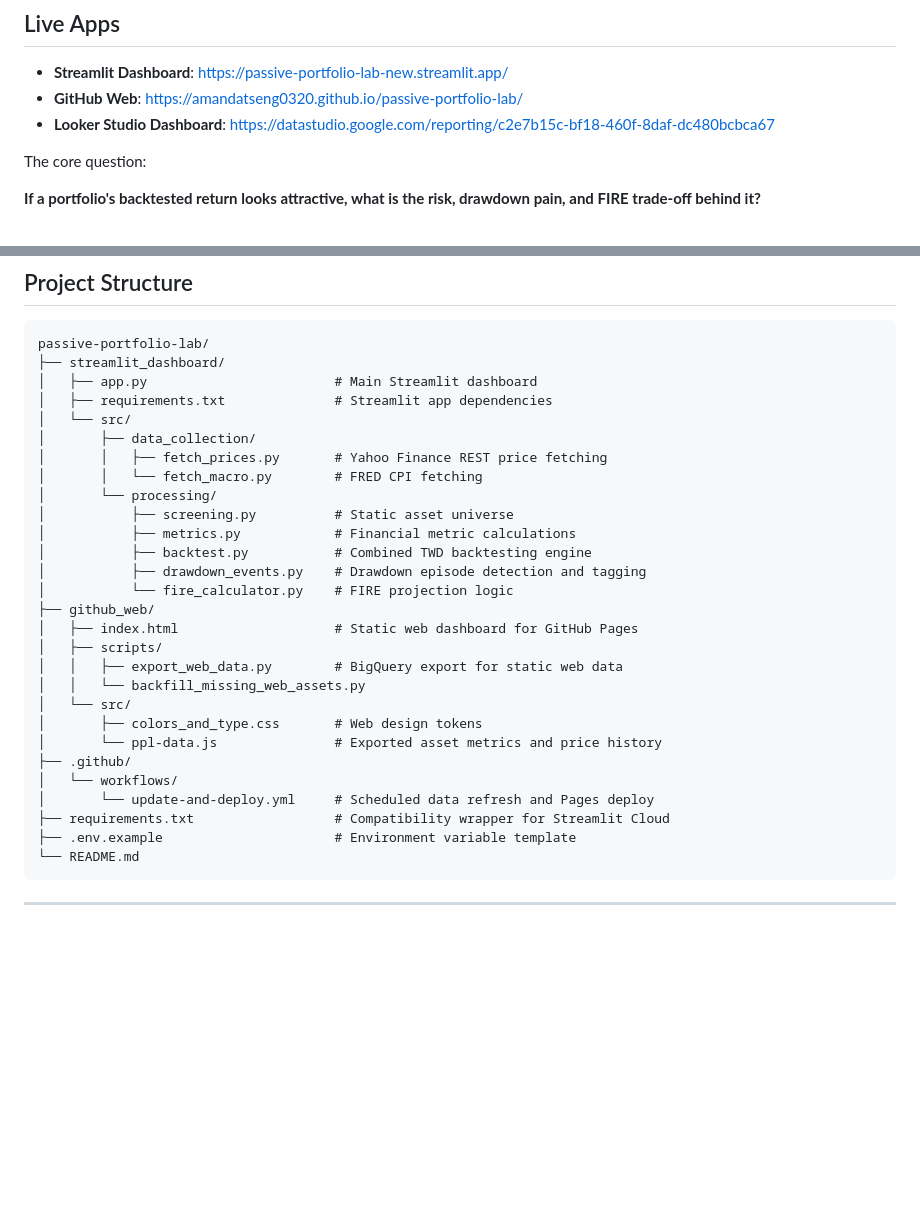
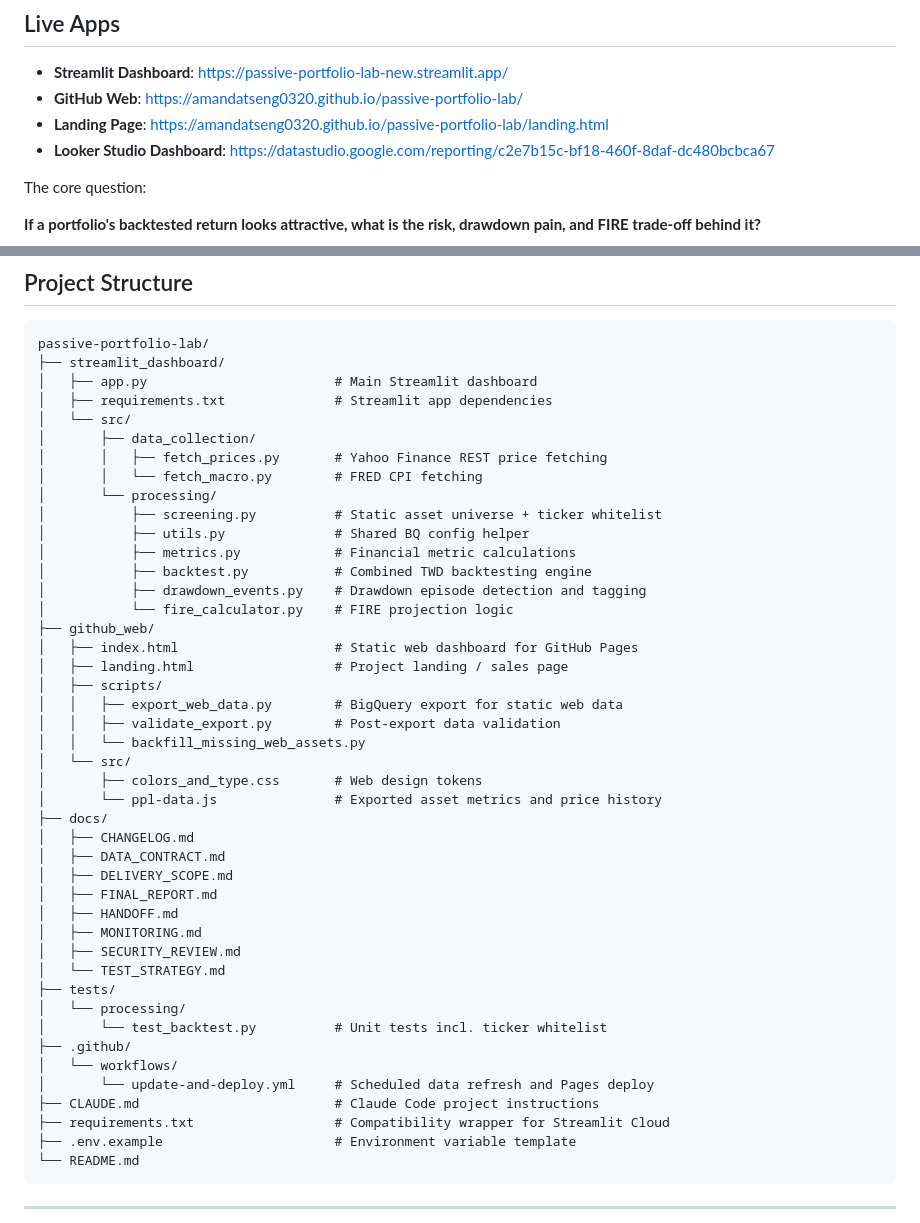
Before and after one commit to amandatseng0320/passive-portfolio-lab, a Markdown page: README.md, 2 parts joined by grey strips. Drawn GitHub-style; blank space fills up the shorter version.

Commit message:
docs: add landing page link and update project structure in README
Co-Authored-By: Claude Sonnet 4.5 <noreply@anthropic.com>

```diff
--- a/README.md
+++ b/README.md
@@ -9,6 +9,7 @@ Passive Portfolio Lab is a bilingual toolkit for long-term passive investors. It
 
 - **Streamlit Dashboard**: https://passive-portfolio-lab-new.streamlit.app/
 - **GitHub Web**: https://amandatseng0320.github.io/passive-portfolio-lab/
+- **Landing Page**: https://amandatseng0320.github.io/passive-portfolio-lab/landing.html
 - **Looker Studio Dashboard**: https://datastudio.google.com/reporting/c2e7b15c-bf18-460f-8daf-dc480bcbca67
 
 The core question:
@@ -181,22 +182,38 @@ passive-portfolio-lab/
 │       │   ├── fetch_prices.py       # Yahoo Finance REST price fetching
 │       │   └── fetch_macro.py        # FRED CPI fetching
 │       └── processing/
-│           ├── screening.py          # Static asset universe
+│           ├── screening.py          # Static asset universe + ticker whitelist
+│           ├── utils.py              # Shared BQ config helper
 │           ├── metrics.py            # Financial metric calculations
 │           ├── backtest.py           # Combined TWD backtesting engine
 │           ├── drawdown_events.py    # Drawdown episode detection and tagging
 │           └── fire_calculator.py    # FIRE projection logic
 ├── github_web/
 │   ├── index.html                    # Static web dashboard for GitHub Pages
+│   ├── landing.html                  # Project landing / sales page
 │   ├── scripts/
 │   │   ├── export_web_data.py        # BigQuery export for static web data
+│   │   ├── validate_export.py        # Post-export data validation
 │   │   └── backfill_missing_web_assets.py
 │   └── src/
 │       ├── colors_and_type.css       # Web design tokens
 │       └── ppl-data.js               # Exported asset metrics and price history
+├── docs/
+│   ├── CHANGELOG.md
+│   ├── DATA_CONTRACT.md
+│   ├── DELIVERY_SCOPE.md
+│   ├── FINAL_REPORT.md
+│   ├── HANDOFF.md
+│   ├── MONITORING.md
+│   ├── SECURITY_REVIEW.md
+│   └── TEST_STRATEGY.md
+├── tests/
+│   └── processing/
+│       └── test_backtest.py          # Unit tests incl. ticker whitelist
 ├── .github/
 │   └── workflows/
 │       └── update-and-deploy.yml     # Scheduled data refresh and Pages deploy
+├── CLAUDE.md                         # Claude Code project instructions
 ├── requirements.txt                  # Compatibility wrapper for Streamlit Cloud
 ├── .env.example                      # Environment variable template
 └── README.md
```
